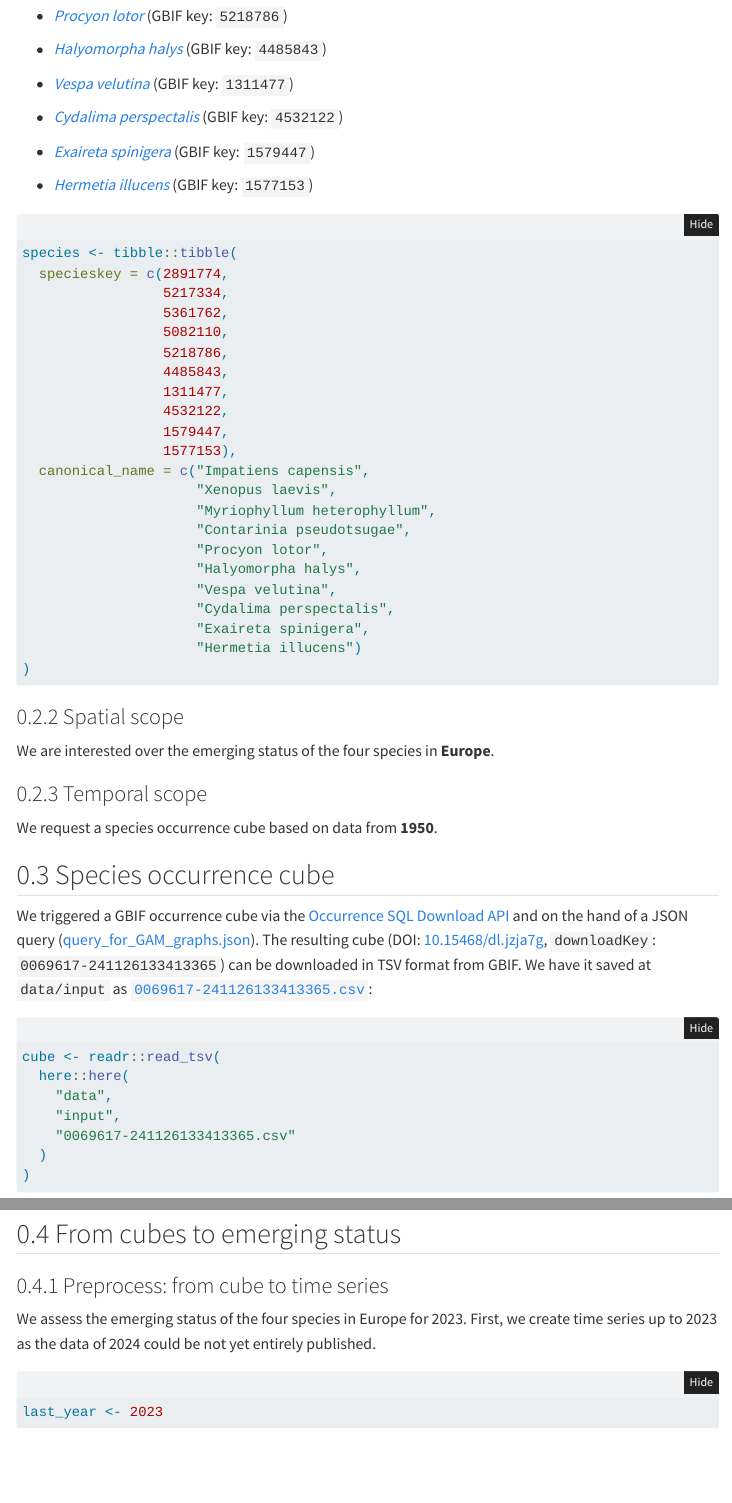
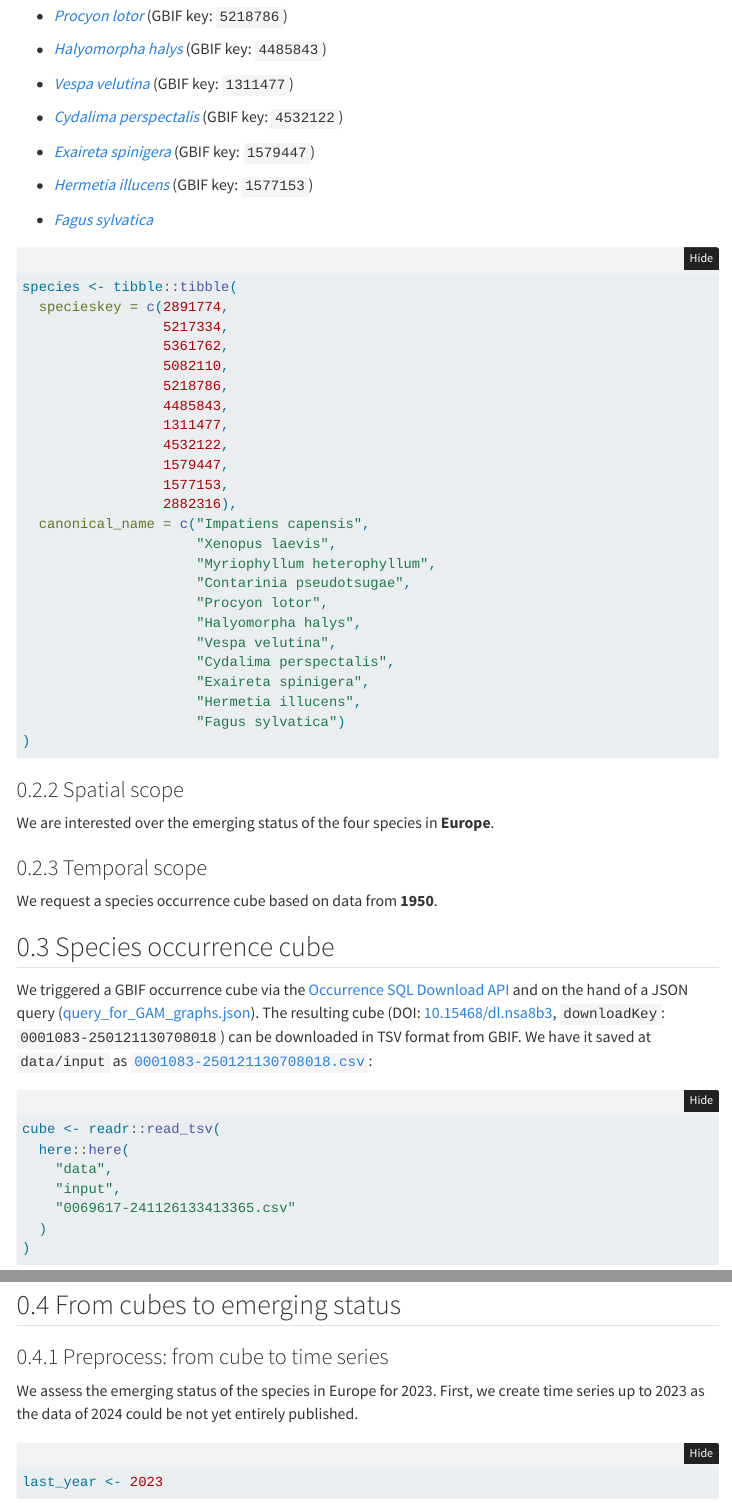
Before and after one commit to damianooldoni/gam_concept_paper, a Quarto document (src/from_cube_to_emerging_status.qmd): the page in a window 1100 px wide, from 770 px down, and a second part further down, joined at a grey line. Rendered offline with R 4.5, knitr and Pandoc in place of Quarto, with nearby package versions; folded parts are opened; some code elsewhere in the file could not run offline; menus at the side of the page are left out.

Commit message:
Add Fagus sylvatica

````diff
--- a/data/input/query_for_GAM_graphs.json
+++ b/data/input/query_for_GAM_graphs.json
@@ -35,7 +35,8 @@
       1311477,
       4532122,
       1579447,
-      1577153
+      1577153,
+      2882316
     )
     AND continent = 'EUROPE'
     AND \"year\" >= 1950
--- a/src/from_cube_to_emerging_status.qmd
+++ b/src/from_cube_to_emerging_status.qmd
@@ -65,6 +65,8 @@ Species of interest:
 
 - [*Hermetia illucens*](https://www.gbif.org/species/1577153) (GBIF key: `1577153`)
 
+- [*Fagus sylvatica*](https://www.gbif.org/species/2882316)
+
 ```{r define-species-of-interest}
 species <- tibble::tibble(
   specieskey = c(2891774,
@@ -76,7 +78,8 @@ species <- tibble::tibble(
                  1311477,
                  4532122,
                  1579447,
-                 1577153),
+                 1577153,
+                 2882316),
   canonical_name = c("Impatiens capensis",
                      "Xenopus laevis",
                      "Myriophyllum heterophyllum",
@@ -86,7 +89,8 @@ species <- tibble::tibble(
                      "Vespa velutina",
                      "Cydalima perspectalis",
                      "Exaireta spinigera",
-                     "Hermetia illucens")
+                     "Hermetia illucens",
+                     "Fagus sylvatica")
 )
 ```
 
@@ -100,7 +104,7 @@ We request a species occurrence cube based on data from **1950**.
 
 ## Species occurrence cube
 
-We triggered a GBIF occurrence cube via the [Occurrence SQL Download API](https://techdocs.gbif.org/en/data-use/api-sql-downloads) and on the hand of a JSON query ([query_for_GAM_graphs.json](../../data/input/query_for_GAM_graphs.json)). The resulting cube (DOI: [10.15468/dl.jzja7g](https://doi.org/10.15468/dl.jzja7g), `downloadKey`: `0069617-241126133413365`) can be downloaded in TSV format from GBIF. We have it saved at `data/input` as [`0069617-241126133413365.csv`](../../data/input/0069617-241126133413365.csv):
+We triggered a GBIF occurrence cube via the [Occurrence SQL Download API](https://techdocs.gbif.org/en/data-use/api-sql-downloads) and on the hand of a JSON query ([query_for_GAM_graphs.json](../../data/input/query_for_GAM_graphs.json)). The resulting cube (DOI: [10.15468/dl.nsa8b3](https://doi.org/10.15468/dl.nsa8b3), `downloadKey`: `0001083-250121130708018`) can be downloaded in TSV format from GBIF. We have it saved at `data/input` as [`0001083-250121130708018.csv`](../../data/input/0001083-250121130708018):
 
 ```{r read-cube, message=FALSE}
 cube <- readr::read_tsv(
@@ -122,7 +126,7 @@ head(cube)
 
 ### Preprocess: from cube to time series
 
-We assess the emerging status of the four species in Europe for 2023. First, we create time series up to 2023 as the data of 2024 could be not yet entirely published.
+We assess the emerging status of the species in Europe for 2023. First, we create time series up to 2023 as the data of 2024 could be not yet entirely published.
 
 ```{r}
 last_year <- 2023
````
